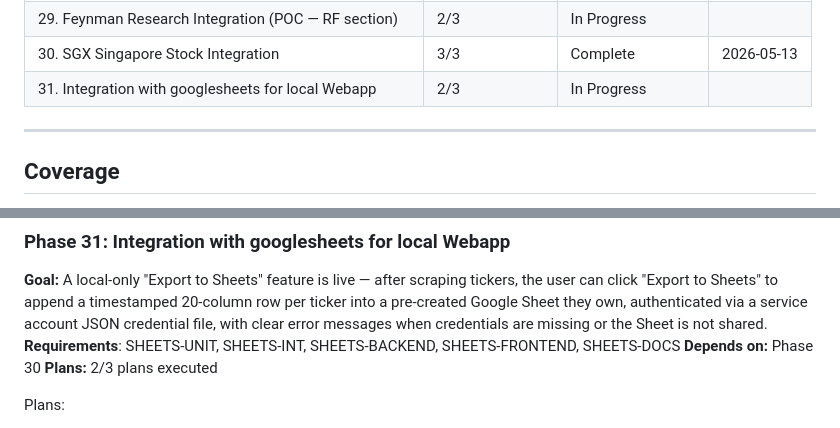
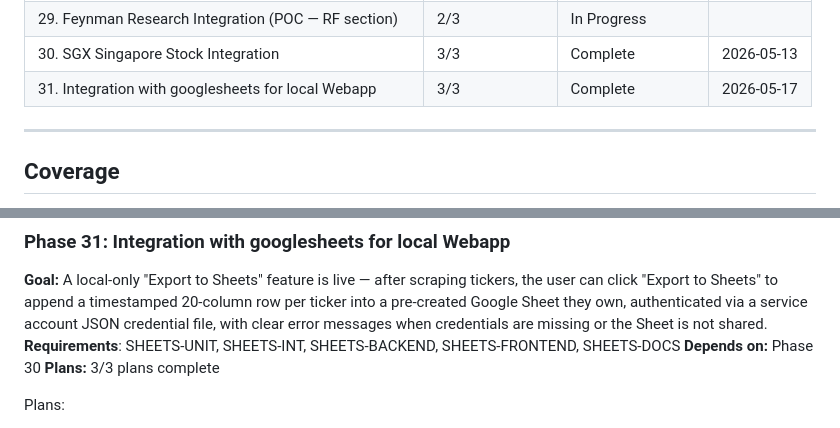
Before and after one commit to JunHao95/FinanceWebScrapper, a Markdown page: .planning/ROADMAP.md, 2 parts joined by grey strips. Drawn GitHub-style.

Commit message:
docs(31-03): complete frontend plan — SUMMARY.md + roadmap update
Co-Authored-By: Claude Sonnet 4.6 <noreply@anthropic.com>

```diff
--- a/.planning/ROADMAP.md
+++ b/.planning/ROADMAP.md
@@ -144,7 +144,7 @@ Phases execute in numeric order: 18 → 19 → 20 → 21 → 22 → 23
 | 27. Codebase Quality, Security, and Reliability Hardening | 0/4 | Not started | - |
 | 29. Feynman Research Integration (POC — RF section) | 2/3 | In Progress|  |
 | 30. SGX Singapore Stock Integration | 3/3 | Complete   | 2026-05-13 |
-| 31. Integration with googlesheets for local Webapp | 2/3 | In Progress|  |
+| 31. Integration with googlesheets for local Webapp | 3/3 | Complete   | 2026-05-17 |
 
 ---
 
@@ -324,7 +324,7 @@ Plans:
 **Goal:** A local-only "Export to Sheets" feature is live — after scraping tickers, the user can click "Export to Sheets" to append a timestamped 20-column row per ticker into a pre-created Google Sheet they own, authenticated via a service account JSON credential file, with clear error messages when credentials are missing or the Sheet is not shared.
 **Requirements**: SHEETS-UNIT, SHEETS-INT, SHEETS-BACKEND, SHEETS-FRONTEND, SHEETS-DOCS
 **Depends on:** Phase 30
-**Plans:** 2/3 plans executed
+**Plans:** 3/3 plans complete
 
 Plans:
 - [ ] 31-01-PLAN.md — Wave 0 test stubs: test_unit_sheets_utils.py (12 stubs) + TestExportSheets class in test_integration_routes.py (wave 0)
```
Also changed, not shown: 1 other file.
